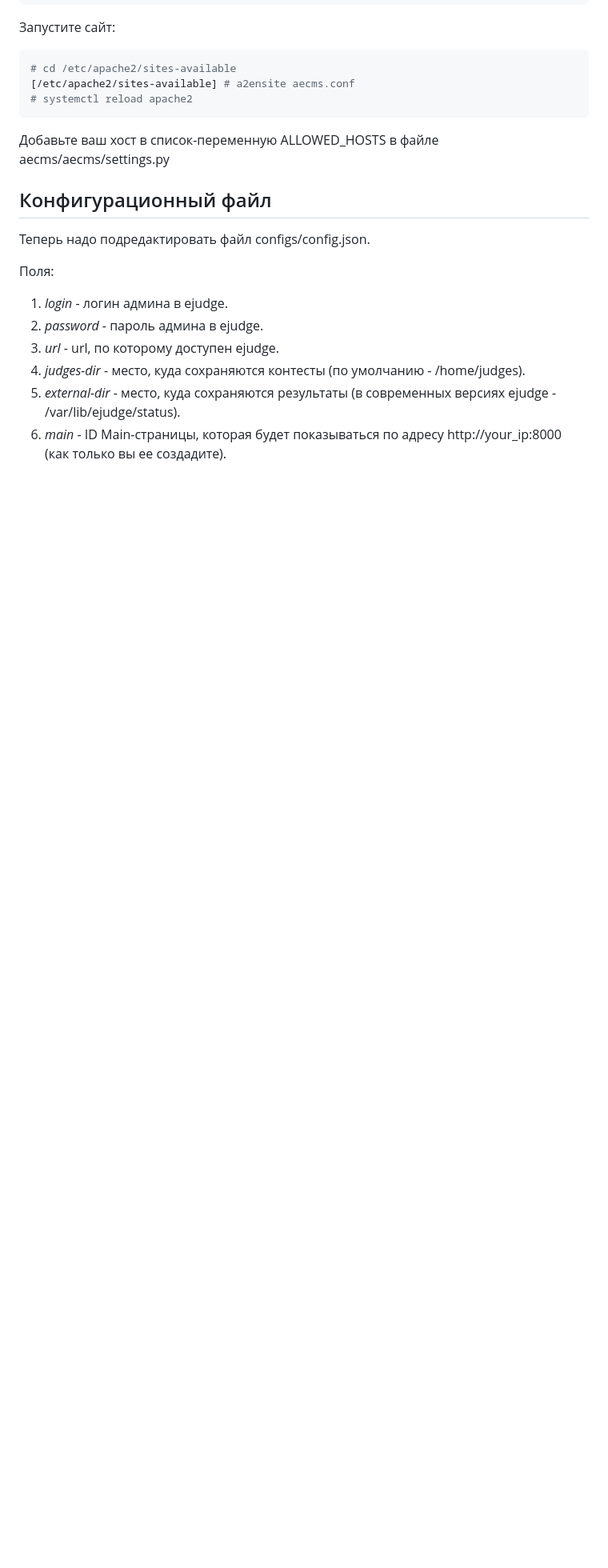
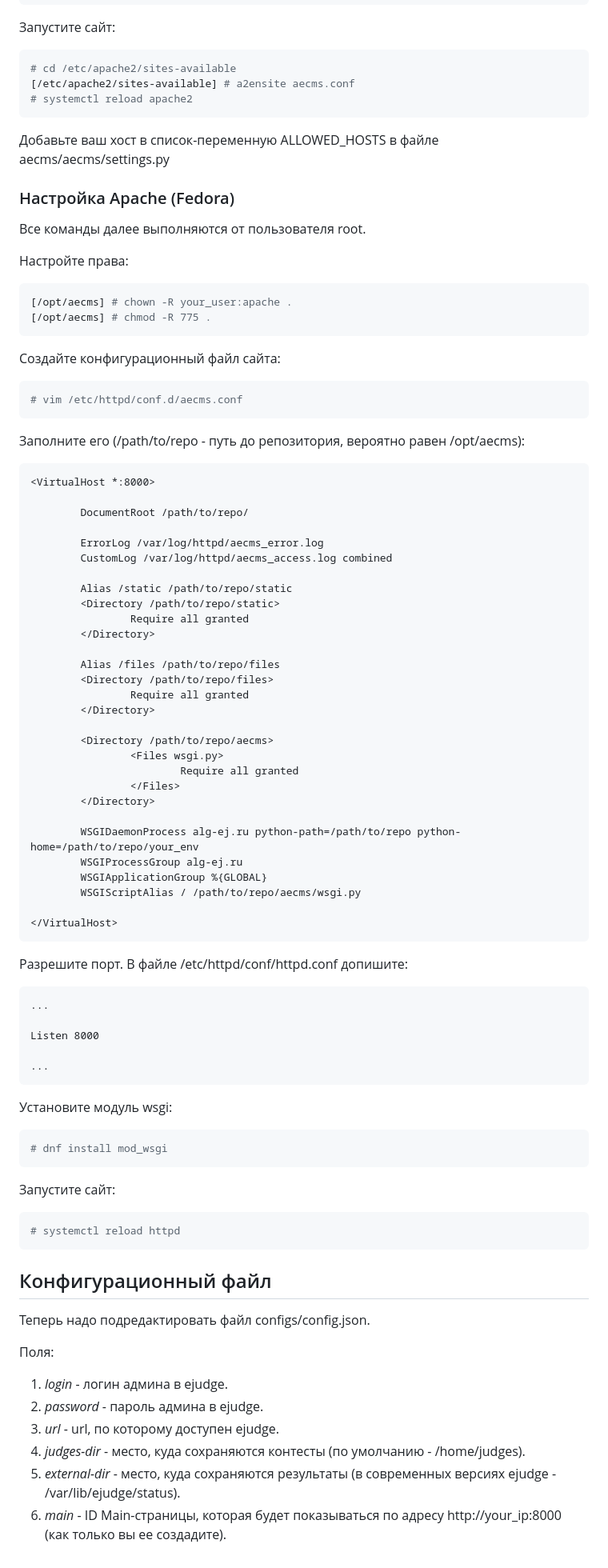
Before and after one commit to Ejudge-CMS/aecms, a Markdown page: README.md, the part around one of its changes. Shown at 80% size. Rendered like a GitHub page; blank space fills up the shorter version.

````diff
--- a/README.md
+++ b/README.md
@@ -101,6 +105,74 @@ Listen 8000
 
 Добавьте ваш хост в список-переменную ALLOWED_HOSTS в файле aecms/aecms/settings.py
 
+### Настройка Apache (Fedora)
+
+Все команды далее выполняются от пользователя root.
+
+Настройте права:
+```console
+[/opt/aecms] # chown -R your_user:apache .
+[/opt/aecms] # chmod -R 775 .
+```
+
+Создайте конфигурационный файл сайта:
+```console
+# vim /etc/httpd/conf.d/aecms.conf
+```
+
+Заполните его (/path/to/repo - путь до репозитория, вероятно равен /opt/aecms):
+```vim
+<VirtualHost *:8000>
+
+        DocumentRoot /path/to/repo/
+
+        ErrorLog /var/log/httpd/aecms_error.log
+        CustomLog /var/log/httpd/aecms_access.log combined
+
+        Alias /static /path/to/repo/static
+        <Directory /path/to/repo/static>
+                Require all granted
+        </Directory>
+
+        Alias /files /path/to/repo/files
+        <Directory /path/to/repo/files>
+                Require all granted
+        </Directory>
+
+        <Directory /path/to/repo/aecms>
+                <Files wsgi.py>
+                        Require all granted
+                </Files>
+        </Directory>
+
+        WSGIDaemonProcess alg-ej.ru python-path=/path/to/repo python-home=/path/to/repo/your_env
+        WSGIProcessGroup alg-ej.ru
+        WSGIApplicationGroup %{GLOBAL}
+        WSGIScriptAlias / /path/to/repo/aecms/wsgi.py
+
+</VirtualHost>
+```
+
+Разрешите порт. В файле /etc/httpd/conf/httpd.conf допишите:
+```vim
+...
+
+Listen 8000
+
+...
+```
+
+Установите модуль wsgi:
+
+```console
+# dnf install mod_wsgi
+```
+
+Запустите сайт:
+```console
+# systemctl reload httpd
+```
+
 ## Конфигурационный файл
 
 Теперь надо подредактировать файл configs/config.json.
````
Also changed, not shown: other parts of README.md (+6 -2 lines).
